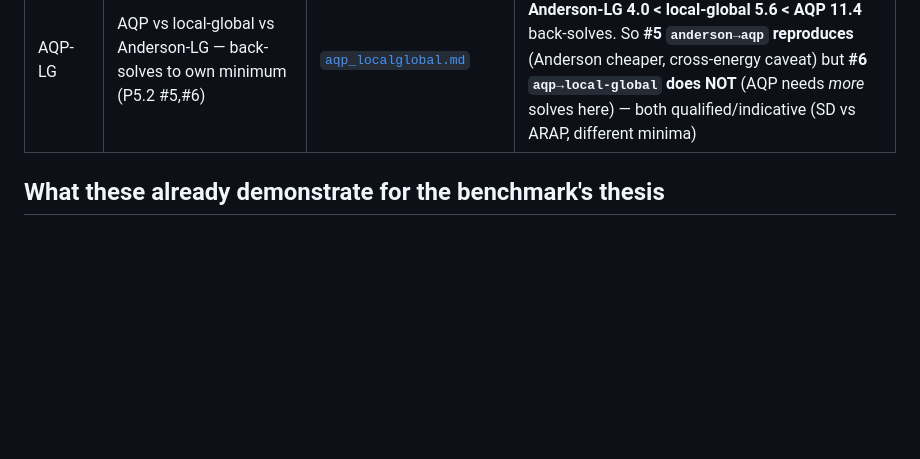
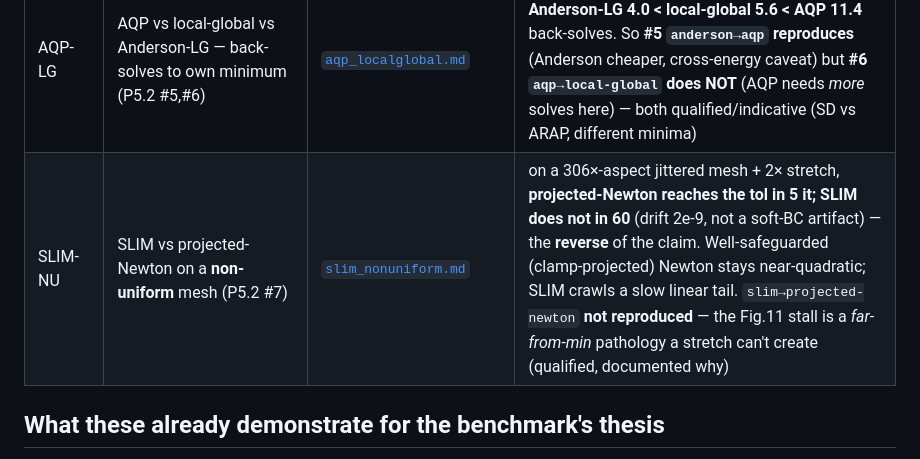
Before and after one commit to alecjacobson/mesh-elasticity-solver-benchmark, a Markdown page: results/README.md, the part around the change. Rendered like a GitHub page; blank space fills up the shorter version.

```diff
--- a/results/README.md
+++ b/results/README.md
@@ -52,6 +52,7 @@ polyscope-headless 3D tet.
 | ROB | filter/method **robustness** — success rate from inverted starts (P5.2 #2,#3,#12) | [`filter_robustness.md`](filter_robustness.md) | 100-start inverted-init recovery battery (5 severities × 20 seeds): **trust-region & project-on-demand recover 100/100 vs unfiltered Newton 5/100** (+95 each) — `trust-region→full-newton` and `pitfalls-PDN→full-newton` **validated**; but **absolute==clamp (100=100, tie)** — the absolute→clamp *robustness* edge is **not distinguished** (a line search equalizes them; its edge is per-step descent-quality, not basin-of-attraction) |
 | A-SLIM | **Anderson acceleration OF official libigl SLIM** (P5.2 #9) | [`anderson_slim.md`](anderson_slim.md) | wrapping the **official SLIM** fixed-point map in the Anderson core on a slow-contracting instance: plain SLIM **380 it** to cut the residual to 1e-3, Anderson (m=5) **10 it** — a **38× reduction** → `anderson→slim` **validated**. Key: SLIM's *energy* saturates in ~1 step, so the win lives in the residual **tail** — measuring energy hides it |
 | AQP-LG | AQP vs local-global vs Anderson-LG — back-solves to own minimum (P5.2 #5,#6) | [`aqp_localglobal.md`](aqp_localglobal.md) | on a shared bend instance (equal per-iter cost): **Anderson-LG 4.0 < local-global 5.6 < AQP 11.4** back-solves. So **#5 `anderson→aqp` reproduces** (Anderson cheaper, cross-energy caveat) but **#6 `aqp→local-global` does NOT** (AQP needs *more* solves here) — both qualified/indicative (SD vs ARAP, different minima) |
+| SLIM-NU | SLIM vs projected-Newton on a **non-uniform** mesh (P5.2 #7) | [`slim_nonuniform.md`](slim_nonuniform.md) | on a 306×-aspect jittered mesh + 2× stretch, **projected-Newton reaches the tol in 5 it; SLIM does not in 60** (drift 2e-9, not a soft-BC artifact) — the **reverse** of the claim. Well-safeguarded (clamp-projected) Newton stays near-quadratic; SLIM crawls a slow linear tail. `slim→projected-newton` **not reproduced** — the Fig.11 stall is a *far-from-min* pathology a stretch can't create (qualified, documented why) |
 
 ## What these already demonstrate for the benchmark's thesis
 
```
Also changed, not shown: results/slim_nonuniform.md (added, +16 -0 lines), figures/claims_ledger.png, figures/claims_network.png, 2 other files.
